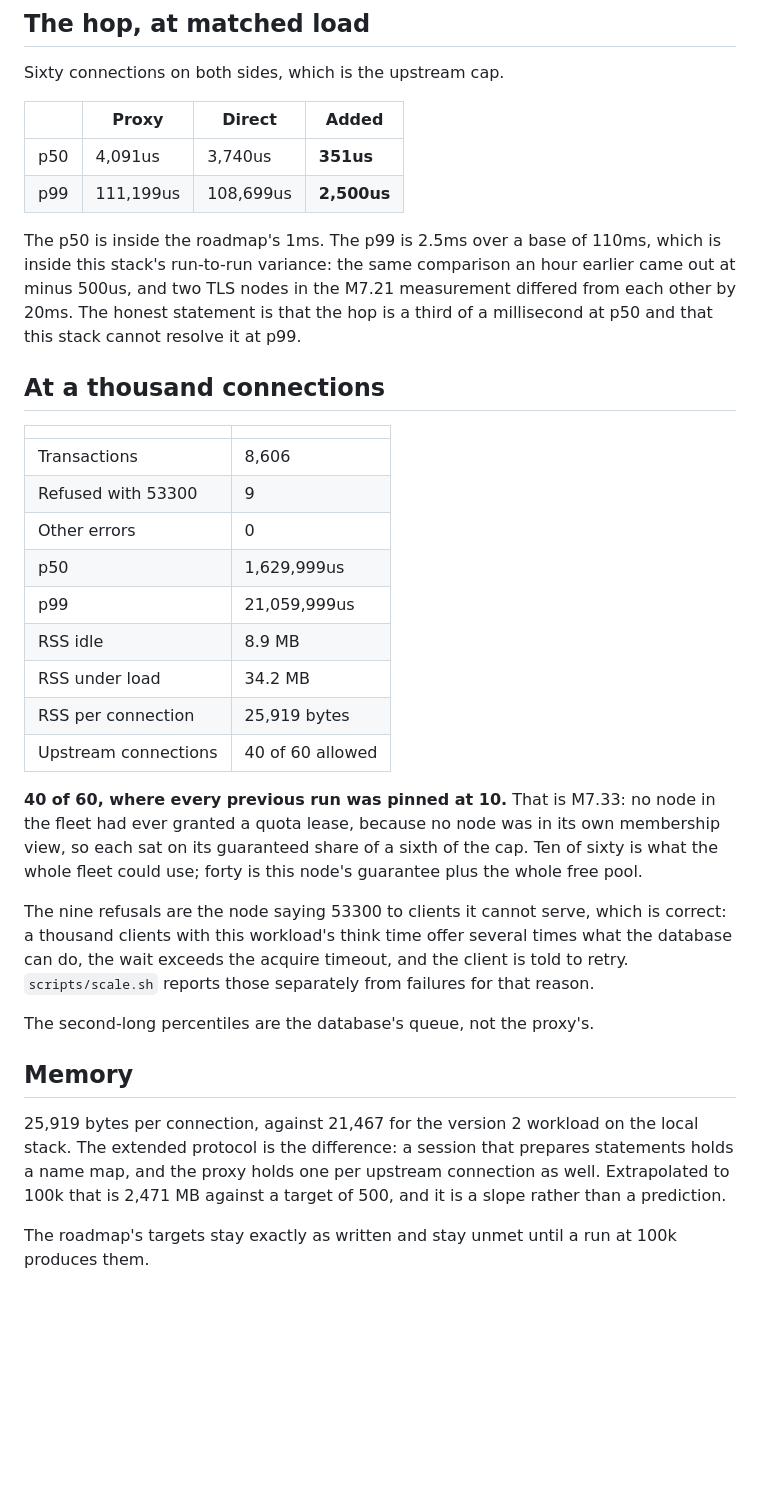
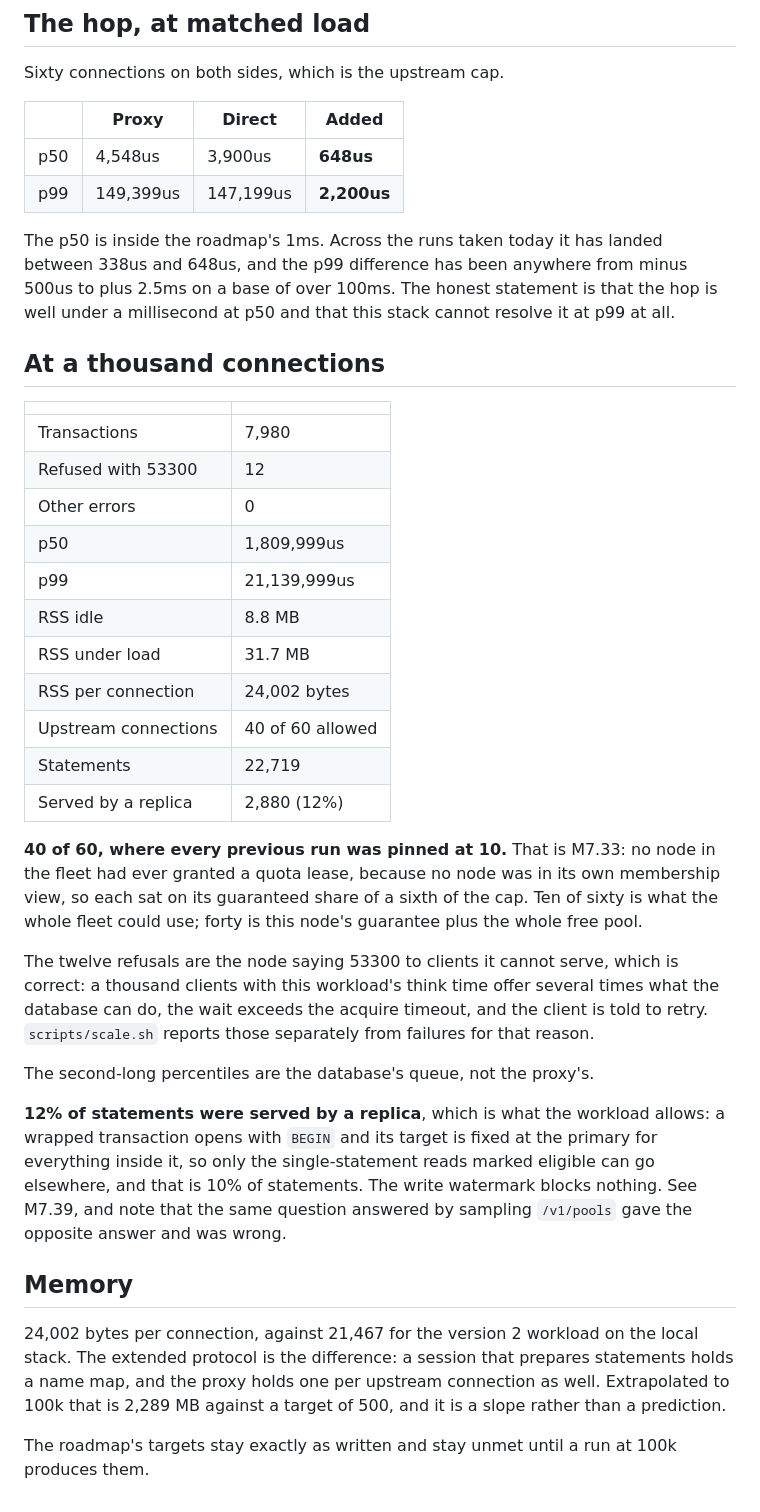
Before and after one commit to huyz0/pgprox, a Markdown page: product/perf/run-2026-07-27-1000-compose.md, the part around the change. GitHub-like rendering; blank space fills up the shorter version.

Commit message:
M7.7: the recorded run carries the replica share
Re-taken on a quiet machine after the counter was fixed, and the record now
carries the number M7.39 exists to report: 2,880 of 22,719 statements served
by a replica, 12%, against a workload ceiling of 10%.

The latency figures are restated as a range rather than a point. Across
today's runs the hop has landed between 338us and 648us at p50, and the p99
difference between minus 500us and plus 2.5ms on a base over 100ms. Quoting
one run's p50 to three digits implied a precision this stack does not have.

Co-Authored-By: Claude Opus 5 <noreply@anthropic.com>

```diff
--- a/product/perf/run-2026-07-27-1000-compose.md
+++ b/product/perf/run-2026-07-27-1000-compose.md
@@ -31,28 +31,30 @@ Sixty connections on both sides, which is the upstream cap.
 
 | | Proxy | Direct | Added |
 | --- | --- | --- | --- |
-| p50 | 4,091us | 3,740us | **351us** |
-| p99 | 111,199us | 108,699us | **2,500us** |
+| p50 | 4,548us | 3,900us | **648us** |
+| p99 | 149,399us | 147,199us | **2,200us** |
 
-The p50 is inside the roadmap's 1ms. The p99 is 2.5ms over a base of 110ms,
-which is inside this stack's run-to-run variance: the same comparison an hour
-earlier came out at minus 500us, and two TLS nodes in the M7.21 measurement
-differed from each other by 20ms. The honest statement is that the hop is a
-third of a millisecond at p50 and that this stack cannot resolve it at p99.
+The p50 is inside the roadmap's 1ms. Across the runs taken today it has landed
+between 338us and 648us, and the p99 difference has been anywhere from minus
+500us to plus 2.5ms on a base of over 100ms. The honest statement is that the
+hop is well under a millisecond at p50 and that this stack cannot resolve it
+at p99 at all.
 
 ## At a thousand connections
 
 | | |
 | --- | --- |
-| Transactions | 8,606 |
-| Refused with 53300 | 9 |
+| Transactions | 7,980 |
+| Refused with 53300 | 12 |
 | Other errors | 0 |
-| p50 | 1,629,999us |
-| p99 | 21,059,999us |
-| RSS idle | 8.9 MB |
-| RSS under load | 34.2 MB |
-| RSS per connection | 25,919 bytes |
+| p50 | 1,809,999us |
+| p99 | 21,139,999us |
+| RSS idle | 8.8 MB |
+| RSS under load | 31.7 MB |
+| RSS per connection | 24,002 bytes |
 | Upstream connections | 40 of 60 allowed |
+| Statements | 22,719 |
+| Served by a replica | 2,880 (12%) |
 
 **40 of 60, where every previous run was pinned at 10.** That is M7.33: no node
 in the fleet had ever granted a quota lease, because no node was in its own
@@ -60,7 +62,7 @@ membership view, so each sat on its guaranteed share of a sixth of the cap.
 Ten of sixty is what the whole fleet could use; forty is this node's guarantee
 plus the whole free pool.
 
-The nine refusals are the node saying 53300 to clients it cannot serve, which
+The twelve refusals are the node saying 53300 to clients it cannot serve, which
 is correct: a thousand clients with this workload's think time offer several
 times what the database can do, the wait exceeds the acquire timeout, and the
 client is told to retry. `scripts/scale.sh` reports those separately from
@@ -68,12 +70,19 @@ failures for that reason.
 
 The second-long percentiles are the database's queue, not the proxy's.
 
+**12% of statements were served by a replica**, which is what the workload
+allows: a wrapped transaction opens with `BEGIN` and its target is fixed at
+the primary for everything inside it, so only the single-statement reads
+marked eligible can go elsewhere, and that is 10% of statements. The write
+watermark blocks nothing. See M7.39, and note that the same question answered
+by sampling `/v1/pools` gave the opposite answer and was wrong.
+
 ## Memory
 
-25,919 bytes per connection, against 21,467 for the version 2 workload on the
+24,002 bytes per connection, against 21,467 for the version 2 workload on the
 local stack. The extended protocol is the difference: a session that prepares
 statements holds a name map, and the proxy holds one per upstream connection
-as well. Extrapolated to 100k that is 2,471 MB against a target of 500, and it
+as well. Extrapolated to 100k that is 2,289 MB against a target of 500, and it
 is a slope rather than a prediction.
 
 The roadmap's targets stay exactly as written and stay unmet until a run at
```
